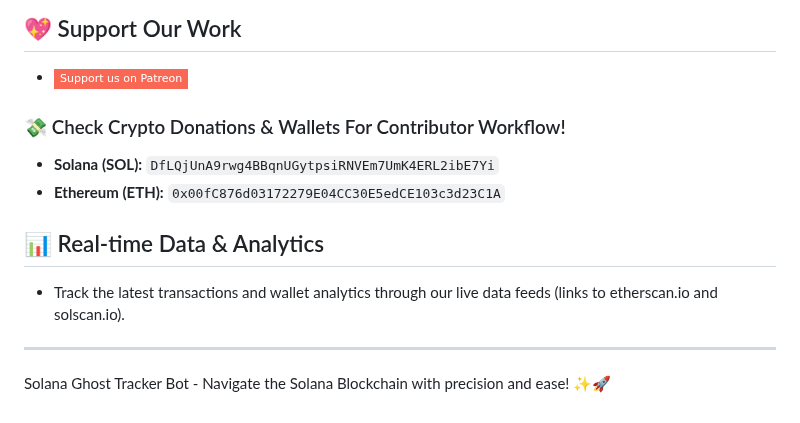
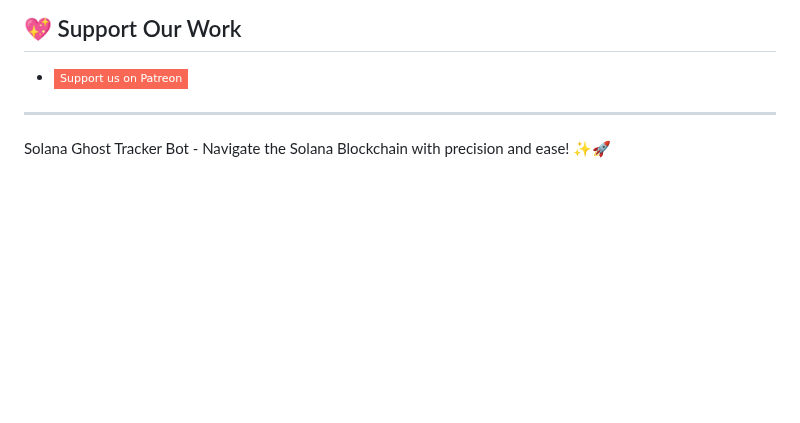
Before and after one commit to LikhonScripts/SolanaGhostTrackerBot, a Markdown page: README.md, the part around the change. Rendered like a GitHub page; badges without logos; blank space fills up the shorter version.

Commit message:
Update README.md
Signed-off-by: Likhon Sheikh  <153798447+LikhonScript@users.noreply.github.com>

```diff
--- a/README.md
+++ b/README.md
@@ -48,13 +48,6 @@ The Solana Ghost Tracker Bot is your gateway to managing and tracking your Solan
 ## 💖 Support Our Work
 - [![Patreon](https://img.shields.io/badge/Support_us_on_Patreon-F96854?style=flat-square&logo=patreon)](https://www.patreon.com/LikhonScripts)
 
-### 💸 Check Crypto Donations & Wallets For Contributor Workflow!
-- **Solana (SOL):** `DfLQjUnA9rwg4BBqnUGytpsiRNVEm7UmK4ERL2ibE7Yi`
-- **Ethereum (ETH):** `0x00fC876d03172279E04CC30E5edCE103c3d23C1A`
-
-## 📊 Real-time Data & Analytics
-- Track the latest transactions and wallet analytics through our live data feeds (links to etherscan.io and solscan.io).
-
 ---
 
 Solana Ghost Tracker Bot - Navigate the Solana Blockchain with precision and ease! ✨🚀
```
